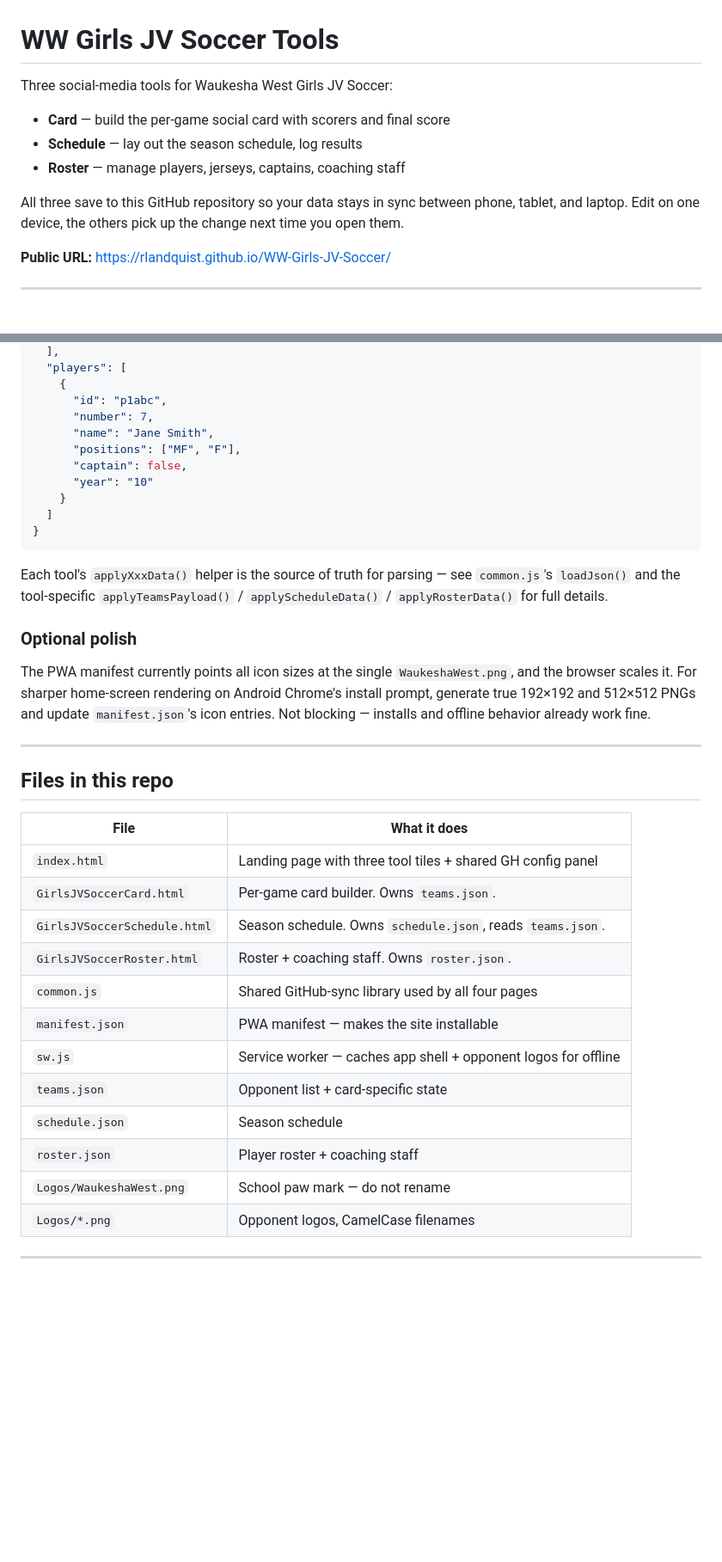
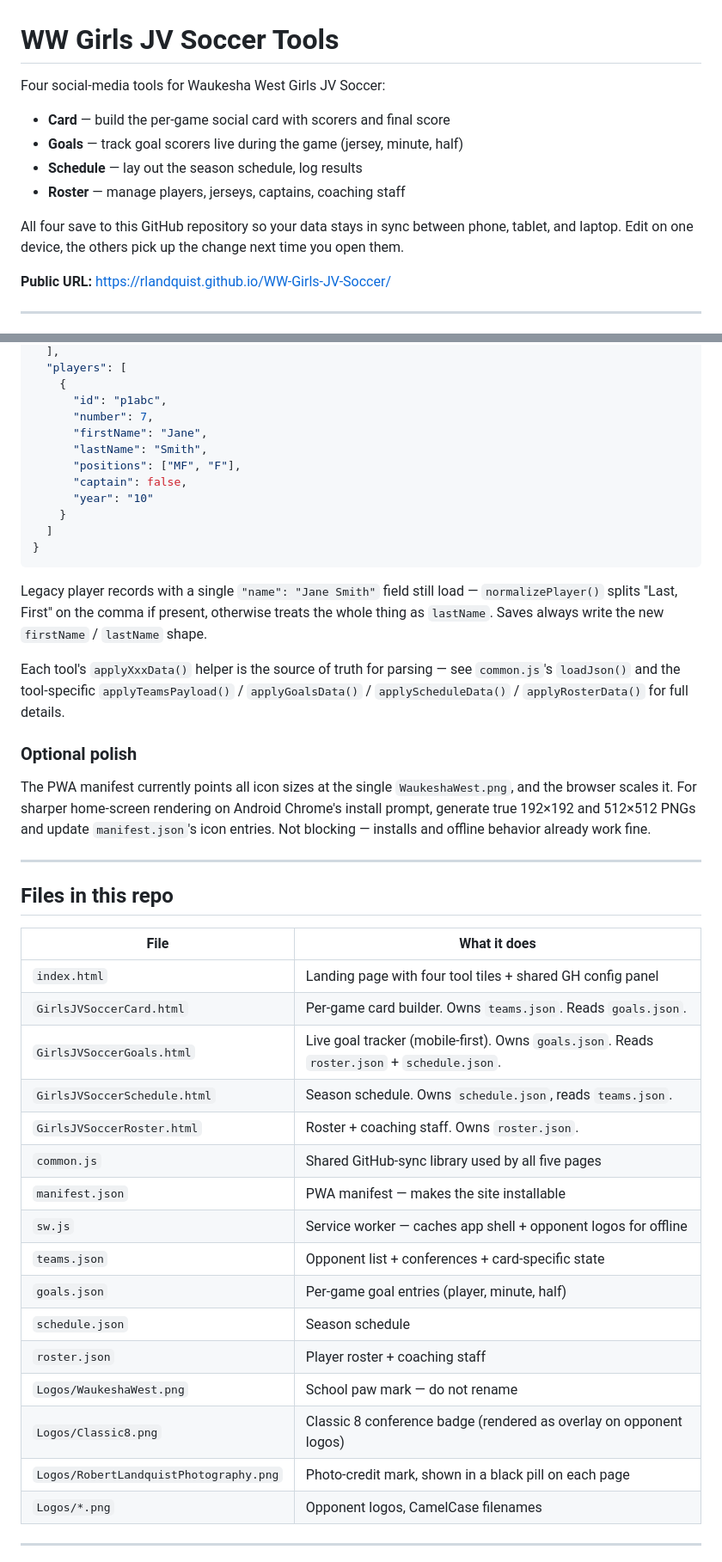
Before and after one commit to rlandquist/WW-Girls-JV-Soccer, a Markdown page: README.md, 2 parts joined by grey strips. Shown at 86% size. Rendered like a GitHub page; blank space fills up the shorter version.

````diff
--- a/README.md
+++ b/README.md
@@ -1,12 +1,13 @@
 # WW Girls JV Soccer Tools
 
-Three social-media tools for Waukesha West Girls JV Soccer:
+Four social-media tools for Waukesha West Girls JV Soccer:
 
 - **Card** — build the per-game social card with scorers and final score
+- **Goals** — track goal scorers live during the game (jersey, minute, half)
 - **Schedule** — lay out the season schedule, log results
 - **Roster** — manage players, jerseys, captains, coaching staff
 
-All three save to this GitHub repository so your data stays in sync between phone, tablet, and laptop. Edit on one device, the others pick up the change next time you open them.
+All four save to this GitHub repository so your data stays in sync between phone, tablet, and laptop. Edit on one device, the others pick up the change next time you open them.
 
 **Public URL:** https://rlandquist.github.io/WW-Girls-JV-Soccer/
 
@@ -257,7 +325,8 @@ const CACHE_VERSION = 'v1';   // bump to 'v2', 'v3', etc.
     {
       "id": "p1abc",
       "number": 7,
-      "name": "Jane Smith",
+      "firstName": "Jane",
+      "lastName": "Smith",
       "positions": ["MF", "F"],
       "captain": false,
       "year": "10"
@@ -266,7 +335,9 @@ const CACHE_VERSION = 'v1';   // bump to 'v2', 'v3', etc.
 }
 ```
 
-Each tool's `applyXxxData()` helper is the source of truth for parsing — see `common.js`'s `loadJson()` and the tool-specific `applyTeamsPayload()` / `applyScheduleData()` / `applyRosterData()` for full details.
+Legacy player records with a single `"name": "Jane Smith"` field still load — `normalizePlayer()` splits "Last, First" on the comma if present, otherwise treats the whole thing as `lastName`. Saves always write the new `firstName` / `lastName` shape.
+
+Each tool's `applyXxxData()` helper is the source of truth for parsing — see `common.js`'s `loadJson()` and the tool-specific `applyTeamsPayload()` / `applyGoalsData()` / `applyScheduleData()` / `applyRosterData()` for full details.
 
 ### Optional polish
 
@@ -278,17 +349,21 @@ The PWA manifest currently points all icon sizes at the single `WaukeshaWest.png
 
 | File | What it does |
 |---|---|
-| `index.html` | Landing page with three tool tiles + shared GH config panel |
-| `GirlsJVSoccerCard.html` | Per-game card builder. Owns `teams.json`. |
+| `index.html` | Landing page with four tool tiles + shared GH config panel |
+| `GirlsJVSoccerCard.html` | Per-game card builder. Owns `teams.json`. Reads `goals.json`. |
+| `GirlsJVSoccerGoals.html` | Live goal tracker (mobile-first). Owns `goals.json`. Reads `roster.json` + `schedule.json`. |
 | `GirlsJVSoccerSchedule.html` | Season schedule. Owns `schedule.json`, reads `teams.json`. |
 | `GirlsJVSoccerRoster.html` | Roster + coaching staff. Owns `roster.json`. |
-| `common.js` | Shared GitHub-sync library used by all four pages |
+| `common.js` | Shared GitHub-sync library used by all five pages |
 | `manifest.json` | PWA manifest — makes the site installable |
 | `sw.js` | Service worker — caches app shell + opponent logos for offline |
-| `teams.json` | Opponent list + card-specific state |
+| `teams.json` | Opponent list + conferences + card-specific state |
+| `goals.json` | Per-game goal entries (player, minute, half) |
 | `schedule.json` | Season schedule |
 | `roster.json` | Player roster + coaching staff |
 | `Logos/WaukeshaWest.png` | School paw mark — do not rename |
+| `Logos/Classic8.png` | Classic 8 conference badge (rendered as overlay on opponent logos) |
+| `Logos/RobertLandquistPhotography.png` | Photo-credit mark, shown in a black pill on each page |
 | `Logos/*.png` | Opponent logos, CamelCase filenames |
 
 ---
````
Also changed, not shown: other parts of README.md (+97 -30 lines).
